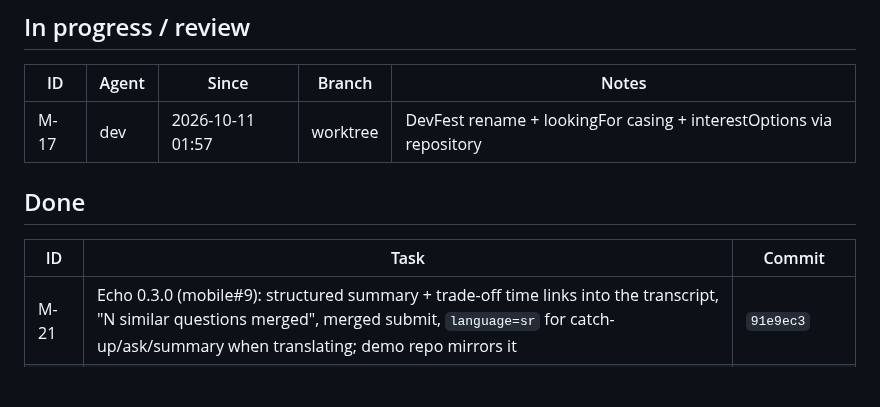
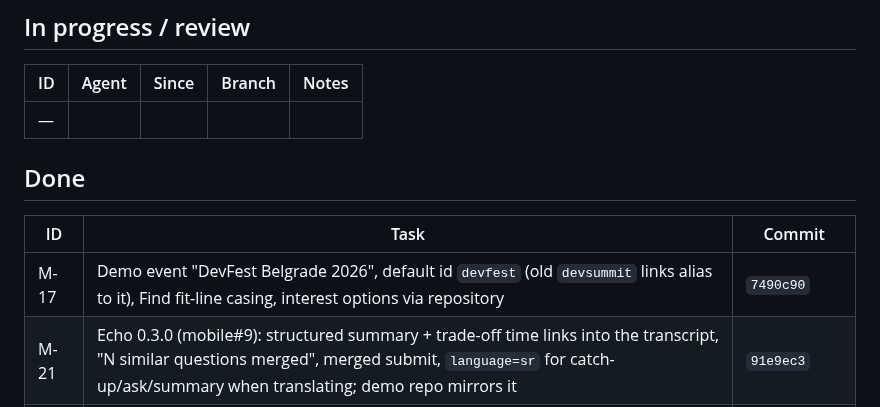
Before and after one commit to stevanovicdjordje/Google-Developer-Group-Hackathon-Echo, a Markdown page: mobile/docs/BOARD.md, the part around the change. Drawn GitHub-style; blank space fills up the shorter version.

Commit message:
coord(mobile): M-17 done
Co-Authored-By: Claude Opus 5.5 <noreply@anthropic.com>

```diff
--- a/mobile/docs/BOARD.md
+++ b/mobile/docs/BOARD.md
@@ -23,12 +23,13 @@ Sizes: S < 30 min · M ~1 h · L multi-hour. Agent: `dev` = mobile-dev (Sonnet),
 
 | ID | Agent | Since | Branch | Notes |
 | --- | --- | --- | --- | --- |
-| M-17 | dev | 2026-10-11 01:57 | worktree | DevFest rename + lookingFor casing + interestOptions via repository |
+| — | | | | |
 
 ## Done
 
 | ID | Task | Commit |
 | --- | --- | --- |
+| M-17 | Demo event "DevFest Belgrade 2026", default id `devfest` (old `devsummit` links alias to it), Find fit-line casing, interest options via repository | `7490c90` |
 | M-21 | Echo 0.3.0 (mobile#9): structured summary + trade-off time links into the transcript, "N similar questions merged", merged submit, `language=sr` for catch-up/ask/summary when translating; demo repo mirrors it | `91e9ec3` |
 | M-20 | Design polish: missing copy in ARB (21 keys), `Session.isLive`, My events live card + Next row, Top match, results caption, contact notes, Messages pill + "Show on map" → `?spot=1` highlight | `899429a` |
 | V-2 | Redesign screenshot review: all screens match/minor gaps; hex literals 0; follow-ups → M-20 additions, mobile#10 (map chrome, `/o`) | verification |
```
